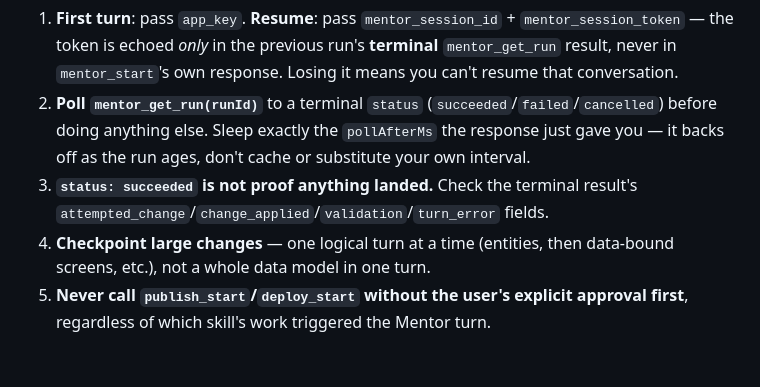
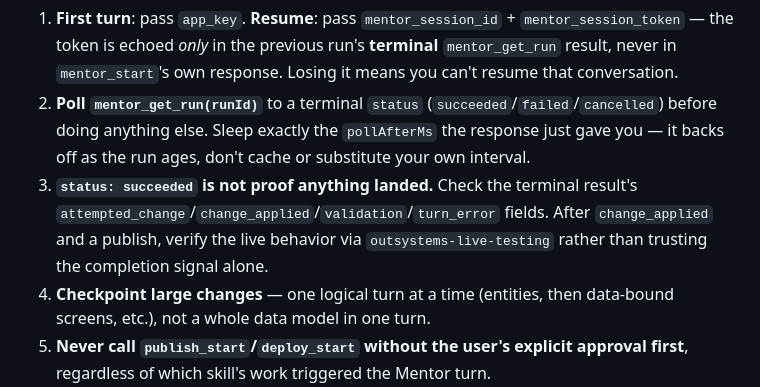
Before and after one commit to izambasiron/create-flowmo, a Markdown page: skills/outsystems-mentor/SKILL.md, the part around the change. GitHub-like rendering; blank space fills up the shorter version.

```diff
--- a/skills/outsystems-mentor/SKILL.md
+++ b/skills/outsystems-mentor/SKILL.md
@@ -57,6 +57,6 @@ Load [references/mentor-start-api.md](references/mentor-start-api.md) for the fu
 
 1. **First turn**: pass `app_key`. **Resume**: pass `mentor_session_id` + `mentor_session_token` — the token is echoed *only* in the previous run's **terminal** `mentor_get_run` result, never in `mentor_start`'s own response. Losing it means you can't resume that conversation.
 2. **Poll `mentor_get_run(runId)`** to a terminal `status` (`succeeded`/`failed`/`cancelled`) before doing anything else. Sleep exactly the `pollAfterMs` the response just gave you — it backs off as the run ages, don't cache or substitute your own interval.
-3. **`status: succeeded` is not proof anything landed.** Check the terminal result's `attempted_change`/`change_applied`/`validation`/`turn_error` fields.
+3. **`status: succeeded` is not proof anything landed.** Check the terminal result's `attempted_change`/`change_applied`/`validation`/`turn_error` fields. After `change_applied` and a publish, verify the live behavior via `outsystems-live-testing` rather than trusting the completion signal alone.
 4. **Checkpoint large changes** — one logical turn at a time (entities, then data-bound screens, etc.), not a whole data model in one turn.
 5. **Never call `publish_start`/`deploy_start` without the user's explicit approval first**, regardless of which skill's work triggered the Mentor turn.
```
Also changed, not shown: skills/outsystems-sql/SKILL.md (+2 -0 lines), template/AGENTS.md (+1 -0 lines).
